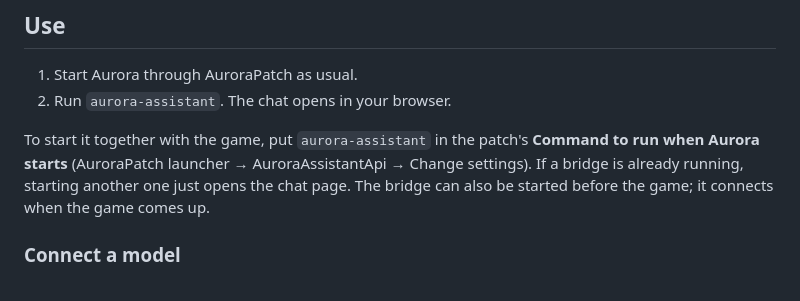
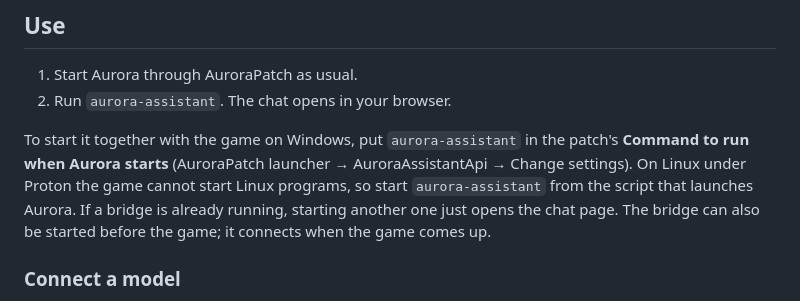
Before and after one commit to AbsolutelyNoFires/aurora-assistant-bridge, a Markdown page: README.md, the part around the change. Rendered like a GitHub page.

Commit message:
README: starting with the game under Proton
Co-Authored-By: Claude Opus 5.5 <noreply@anthropic.com>

```diff
--- a/README.md
+++ b/README.md
@@ -28,8 +28,9 @@ This installs the `aurora-assistant` command. On Windows, if `aurora-assistant`
 1. Start Aurora through AuroraPatch as usual.
 2. Run `aurora-assistant`. The chat opens in your browser.
 
-To start it together with the game, put `aurora-assistant` in the patch's **Command to run when Aurora starts**
-(AuroraPatch launcher → AuroraAssistantApi → Change settings). If a bridge is already running, starting another one
+To start it together with the game on Windows, put `aurora-assistant` in the patch's **Command to run when Aurora
+starts** (AuroraPatch launcher → AuroraAssistantApi → Change settings). On Linux under Proton the game cannot start
+Linux programs, so start `aurora-assistant` from the script that launches Aurora. If a bridge is already running, starting another one
 just opens the chat page. The bridge can also be started before the game; it connects when the game comes up.
 
 ### Connect a model
```
